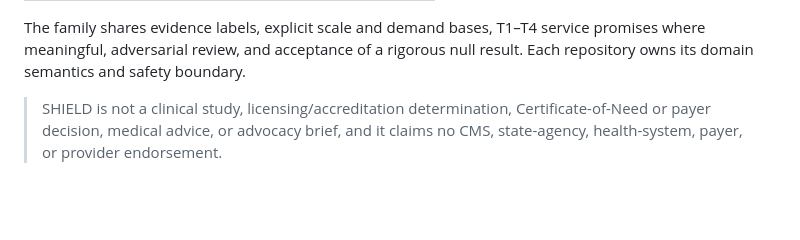
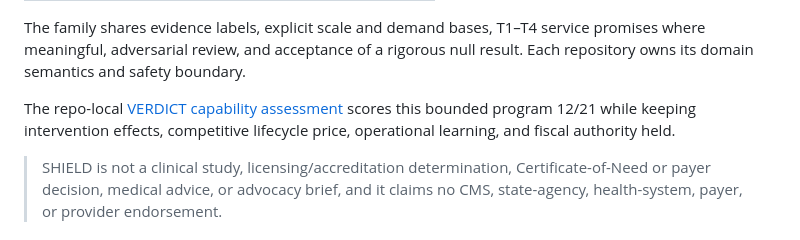
Before and after one commit to giodl73-repo/SHIELD, a Markdown page: README.md, the part around the change. GitHub-like rendering; blank space fills up the shorter version.

Commit message:
Add VERDICT program capability assessment

```diff
--- a/README.md
+++ b/README.md
@@ -31,6 +31,10 @@ The family shares evidence labels, explicit scale and demand bases, T1–T4
 service promises where meaningful, adversarial review, and acceptance of a
 rigorous null result. Each repository owns its domain semantics and safety
 boundary.
+
+The repo-local [VERDICT capability assessment](docs/vtrace/CAPABILITY_ASSESSMENT.md)
+scores this bounded program 12/21 while keeping intervention effects,
+competitive lifecycle price, operational learning, and fiscal authority held.
 
 > SHIELD is not a clinical study, licensing/accreditation determination,
 > Certificate-of-Need or payer decision, medical advice, or advocacy brief, and
```
Also changed, not shown: docs/vtrace/CAPABILITY_ASSESSMENT.md (added, +70 -0 lines).
